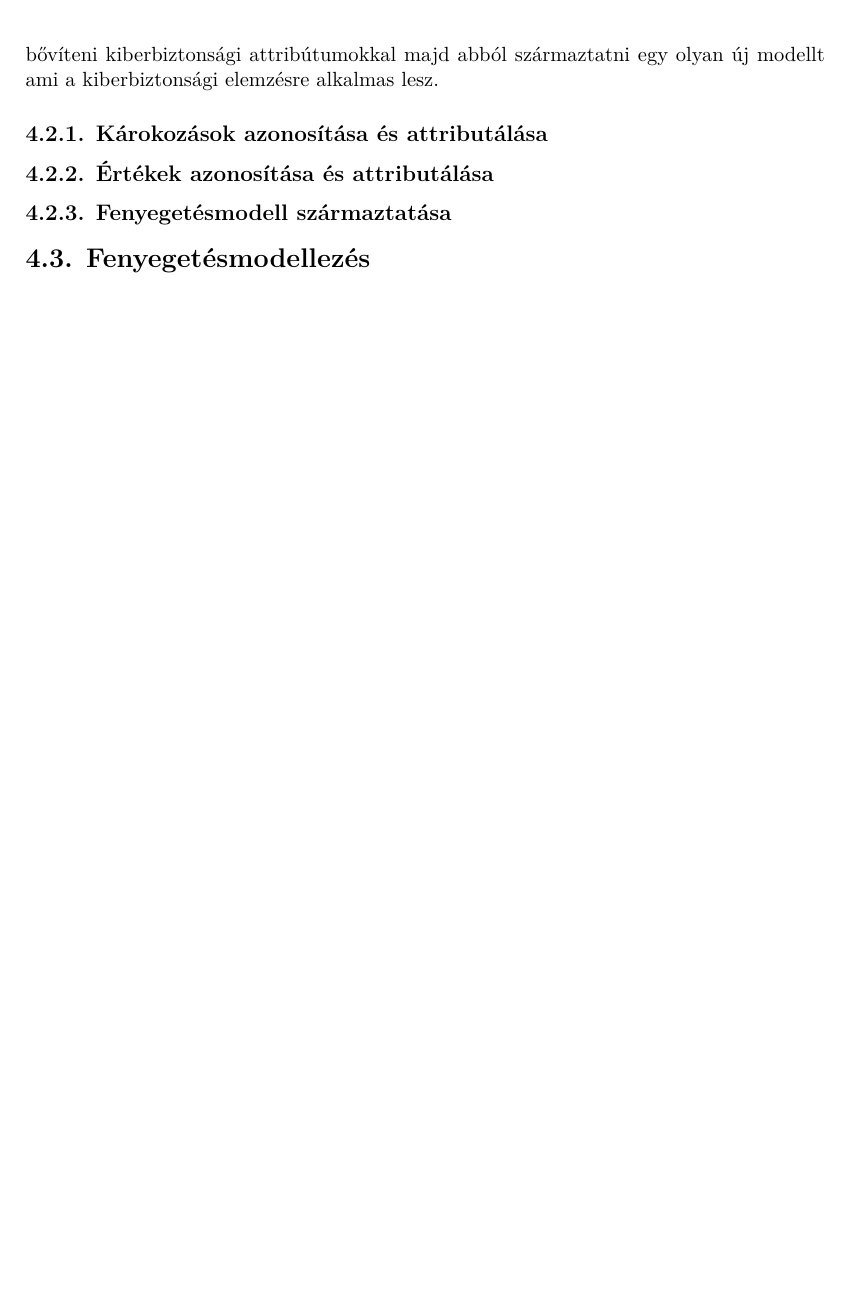
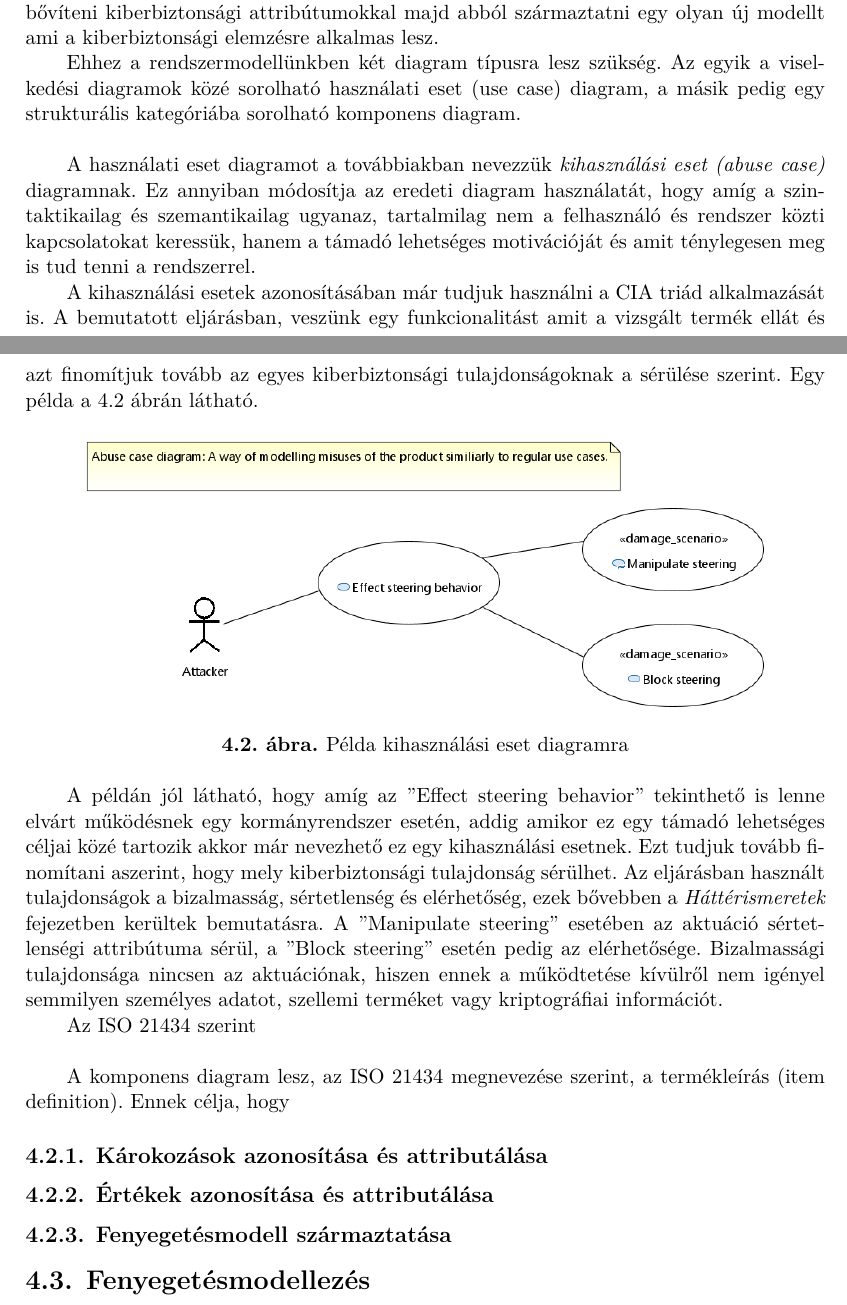
Before and after one commit to csedome/mbsa4cps, a LaTeX thesis (thesis/src/thesis.tex, which reads thesis/src/content/04_analysis-method.tex): part of page 23 of 28 before the commit and two parts of pages 23 and 24 of 29 after it, the two joined at a grey line, cut so that both start at the same text, the shorter picture padded with empty space. Compiled offline with XeLaTeX.

Commit message:
Started methodology (mixed with case study?). Case study should probably show the TARA for diagnostics instead of the actuation. Actuation is used in the methodology part as it is less complex.

```diff
--- a/thesis/src/content/04_analysis-method.tex
+++ b/thesis/src/content/04_analysis-method.tex
@@ -29,6 +31,25 @@ A lépésekről egy áttekintés a \ref{fig:04_OVERVIEW} ábrán látható. Itt
 
 Ez a fejezet mutatja be az első lépéseit a kockázatelemzési folyamatnak. Itt lesz szükségünk a kiinduláskor rendelkezésünkre álló termékleírást (ami a rendszermodell egy részhalmaza) bővíteni kiberbiztonsági attribútumokkal majd abból származtatni egy olyan új modellt ami a kiberbiztonsági elemzésre alkalmas lesz.
 
+Ehhez a rendszermodellünkben két diagram típusra lesz szükség. Az egyik a viselkedési diagramok közé sorolható használati eset (use case) diagram, a másik pedig egy strukturális kategóriába sorolható komponens diagram.\\
+
+A használati eset diagramot a továbbiakban nevezzük \textit{kihasználási eset (abuse case)} diagramnak. Ez annyiban módosítja az eredeti diagram használatát, hogy amíg a szintaktikailag és szemantikailag ugyanaz, tartalmilag nem a felhasználó és rendszer közti kapcsolatokat keressük, hanem a támadó lehetséges motivációját és amit ténylegesen meg is tud tenni a rendszerrel.
+
+A kihasználási esetek azonosításában már tudjuk használni a CIA triád alkalmazását is. A bemutatott eljárásban, veszünk egy funkcionalitást amit a vizsgált termék ellát és azt finomítjuk tovább az egyes kiberbiztonsági tulajdonságoknak a sérülése szerint. Egy példa a \ref{fig:04_abuse_case} ábrán látható.
+
+\begin{figure}[!ht]
+	\centering
+	\includegraphics[width=130mm, keepaspectratio]{figures/04_abuse_case.png}
+	\caption{Példa kihasználási eset diagramra}
+	\label{fig:04_abuse_case}
+\end{figure}
+
+A példán jól látható, hogy amíg az "Effect steering behavior" tekinthető is lenne elvárt működésnek egy kormányrendszer esetén, addig amikor ez egy támadó lehetséges céljai közé tartozik akkor már nevezhető ez egy kihasználási esetnek. Ezt tudjuk tovább finomítani aszerint, hogy mely kiberbiztonsági tulajdonság sérülhet. Az eljárásban használt tulajdonságok a bizalmasság, sértetlenség és elérhetőség, ezek bővebben a \textit{Háttérismeretek} fejezetben kerültek bemutatásra. A "Manipulate steering" esetében az aktuáció sértetlenségi attribútuma sérül, a "Block steering" esetén pedig az elérhetősége. Bizalmassági tulajdonsága nincsen az aktuációnak, hiszen ennek a működtetése kívülről nem igényel semmilyen személyes adatot, szellemi terméket vagy kriptográfiai információt.
+
+Az ISO 21434 szerint\\
+
+A komponens diagram lesz, az ISO 21434 megnevezése szerint, a termékleírás (item definition). Ennek célja, hogy
+
 \subsection{Károkozások azonosítása és attributálása}
 
 
```
Also changed, not shown: thesis/src/content/03_related-studies.tex (+1 -1 lines), thesis/src/thesis.tex (+1 -1 lines), thesis/src/figures/04_abuse_case.PNG (added), thesis/src/figures/04_item_definition.PNG (added), thesis/src/figures/05_profile_diagram.PNG (added), thesis/src/thesis.pdf, thesis/src/content/04_analysis-method.tex (2 more changed lines), 9 other files.
